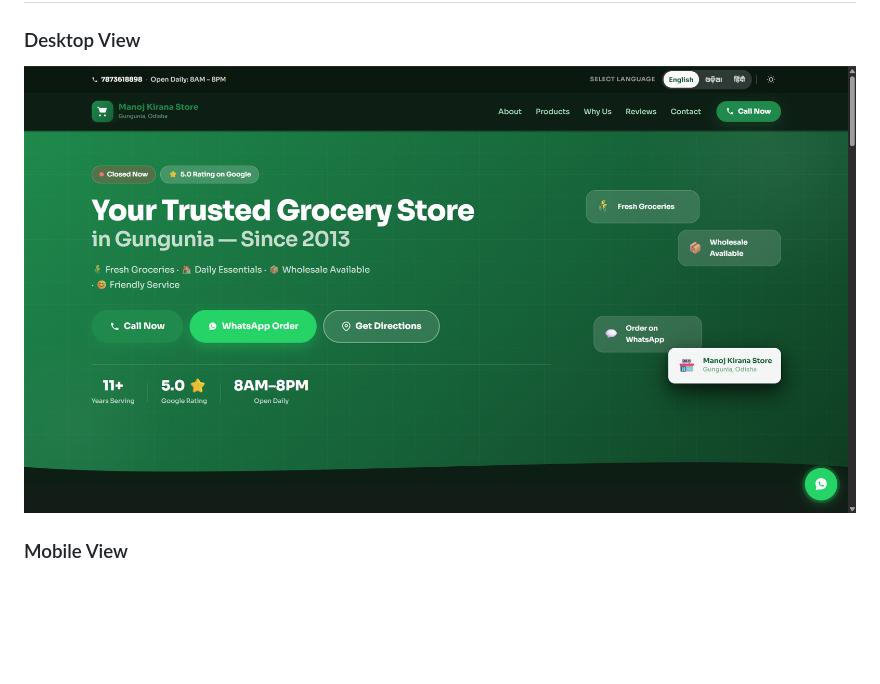
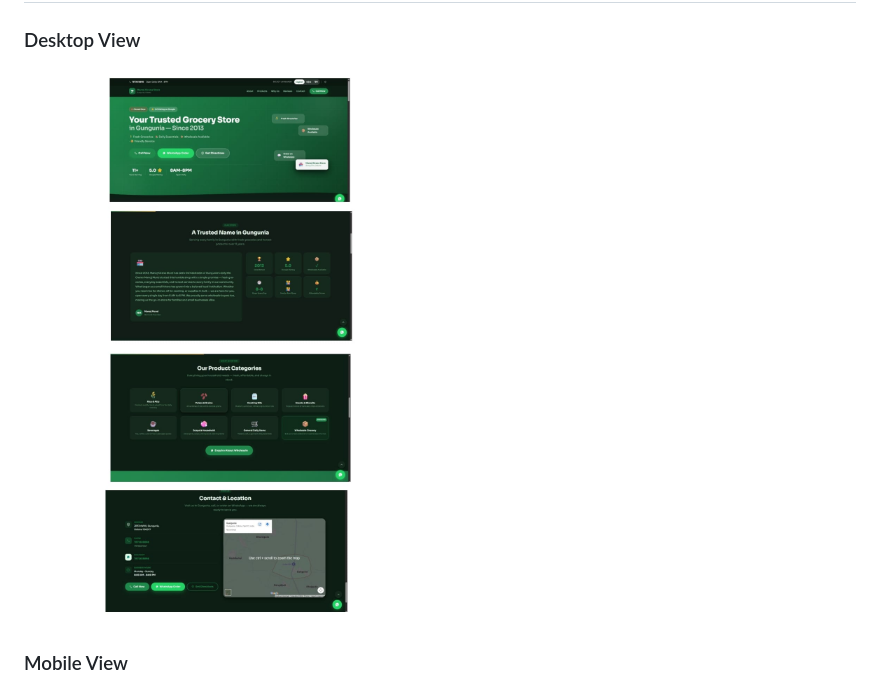
Before and after one commit to Rajmund09/manoj-kirana-store-official, a Markdown page: README.md, the part around the change printed below. GitHub-like rendering; pictures changed too: assets/screenshots/hero2.png (added); blank space fills up the shorter version.

Commit message:
Update README.me

```diff
--- a/README.md
+++ b/README.md
@@ -14,7 +14,7 @@
 
 ### Desktop View
 
-![Desktop Preview](assets/screenshots/hero.png)
+![Desktop Preview](assets/screenshots/hero2.png)
 
 ### Mobile View
 
```
Also changed, not shown: other parts of README.md (+0 -4 lines), assets/screenshots/mobile.png (added).
